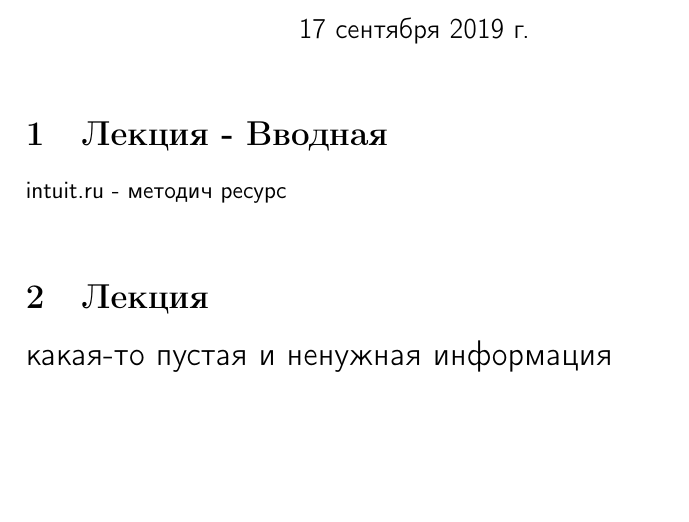
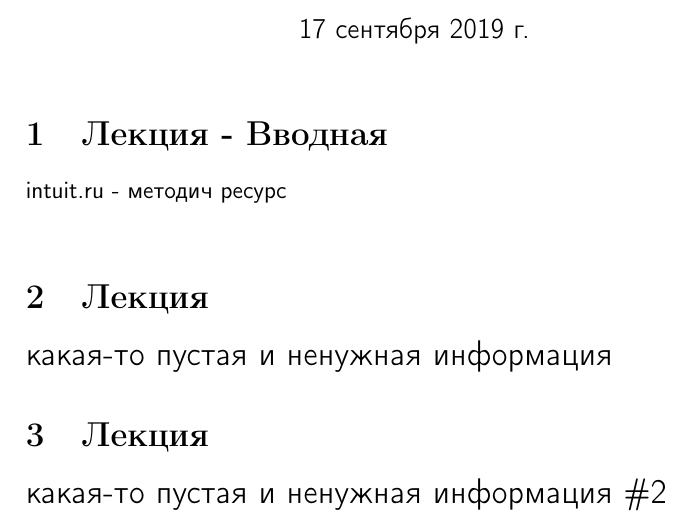
Before and after one commit to SpectralJager/Asu_FTF_lectures, a LaTeX document (Programm/2.tex): part of page 1 of 2, cut so that both start at the same text, the shorter picture padded with empty space. Compiled offline with pdfLaTeX.

Commit message:
shit programming les

```diff
--- a/Programm/2.tex
+++ b/Programm/2.tex
@@ -26,6 +26,11 @@ intuit.ru - методич ресурс\\
 
 {\Largeкакая-то пустая и ненужная информация}
 
+\section{Лекция}
+
+{\Largeкакая-то пустая и ненужная информация \#2}
+
+
 
 
 
```
Also changed, not shown: Programm/2.pdf, 3 other files.
